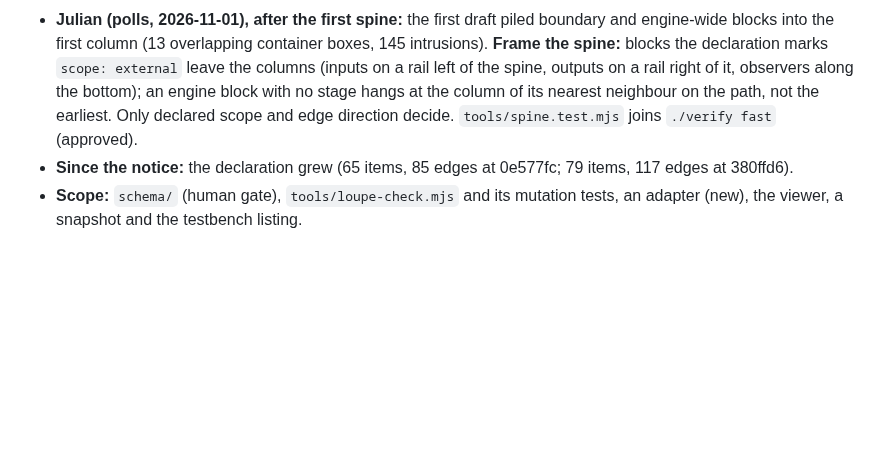
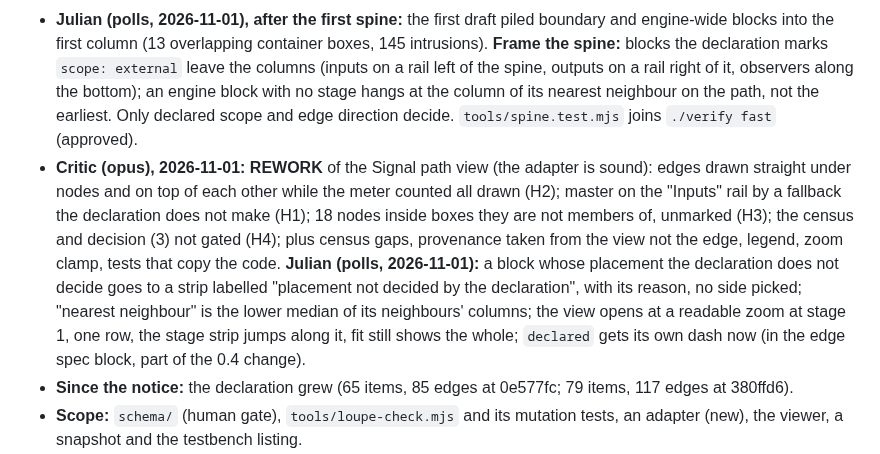
Before and after one commit to Julian-B-Smith/loupe, a Markdown page: ROADMAP.md, the part around the change. Rendered like a GitHub page; blank space fills up the shorter version.

Commit message:
Q-015: critic REWORK and Julian's decisions recorded
Co-Authored-By: Claude Opus 5.5 <noreply@anthropic.com>

```diff
--- a/ROADMAP.md
+++ b/ROADMAP.md
@@ -428,6 +428,14 @@ Each gate is a checkable condition. A phase is done when its gate passes in
   `scope: external` leave the columns (inputs on a rail left of the spine, outputs on a rail right of it, observers
   along the bottom); an engine block with no stage hangs at the column of its nearest neighbour on the path, not the
   earliest. Only declared scope and edge direction decide. `tools/spine.test.mjs` joins `./verify fast` (approved).
+- **Critic (opus), 2026-11-01: REWORK** of the Signal path view (the adapter is sound): edges drawn straight under
+  nodes and on top of each other while the meter counted all drawn (H2); master on the "Inputs" rail by a fallback the
+  declaration does not make (H1); 18 nodes inside boxes they are not members of, unmarked (H3); the census and decision
+  (3) not gated (H4); plus census gaps, provenance taken from the view not the edge, legend, zoom clamp, tests that copy
+  the code. **Julian (polls, 2026-11-01):** a block whose placement the declaration does not decide goes to a strip
+  labelled "placement not decided by the declaration", with its reason, no side picked; "nearest neighbour" is the lower
+  median of its neighbours' columns; the view opens at a readable zoom at stage 1, one row, the stage strip jumps along
+  it, fit still shows the whole; `declared` gets its own dash now (in the edge spec block, part of the 0.4 change).
 - **Since the notice:** the declaration grew (65 items, 85 edges at 0e577fc; 79 items, 117 edges at 380ffd6).
 - **Scope:** `schema/` (human gate), `tools/loupe-check.mjs` and its mutation tests, an adapter (new), the viewer,
   a snapshot and the testbench listing.
```
